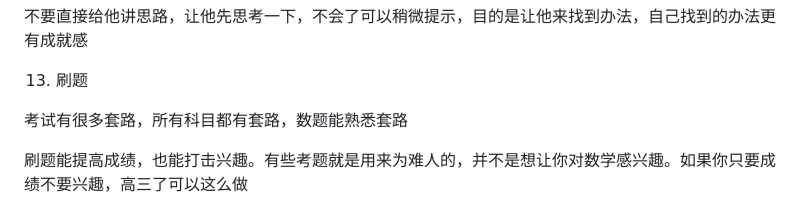
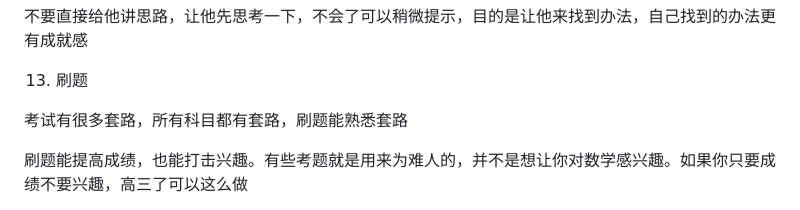
Before and after one commit to totemtec/documents, a Markdown page: Questions/做题家.md, the part around the change. GitHub-like rendering.

```diff
--- a/Questions/做题家.md
+++ b/Questions/做题家.md
@@ -178,7 +178,7 @@
 
 13. 刷题
 
-考试有很多套路，所有科目都有套路，数题能熟悉套路
+考试有很多套路，所有科目都有套路，刷题能熟悉套路
 
 刷题能提高成绩，也能打击兴趣。有些考题就是用来为难人的，并不是想让你对数学感兴趣。如果你只要成绩不要兴趣，高三了可以这么做
 
```
